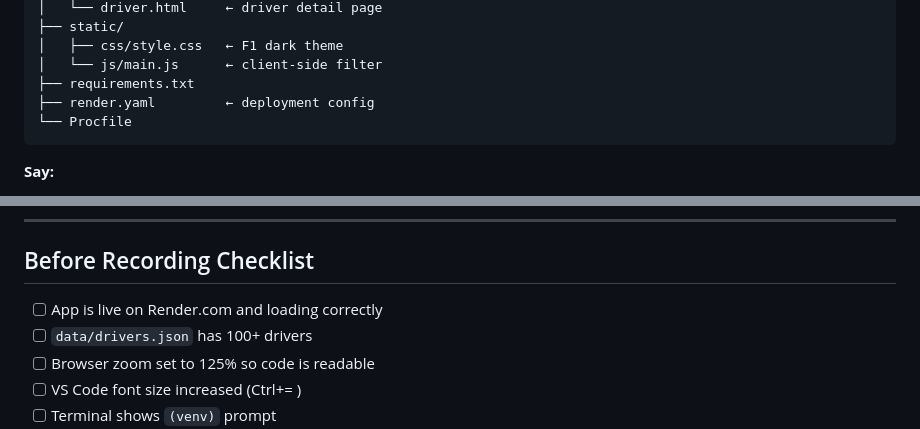
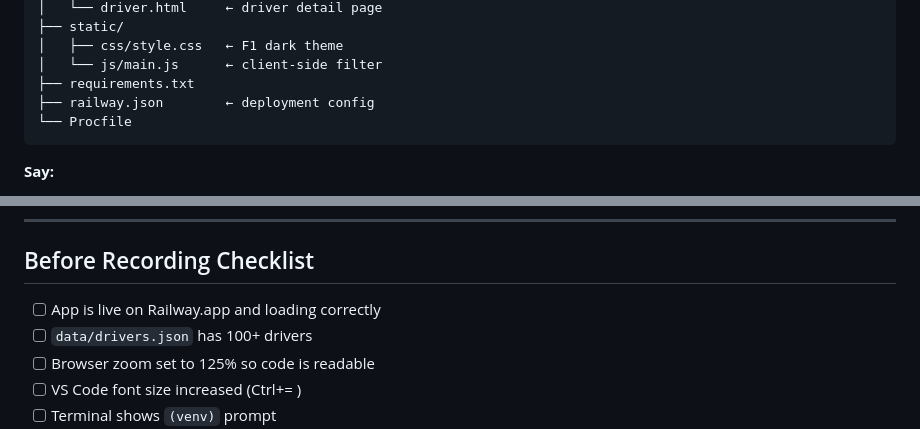
Before and after one commit to winthawdaraung/ToC_Crawler, a Markdown page: presentation.md, 2 parts joined by grey strips. Rendered like a GitHub page.

````diff
--- a/presentation.md
+++ b/presentation.md
@@ -59,7 +59,7 @@ ToC_Crawler/
 │   ├── css/style.css   ← F1 dark theme
 │   └── js/main.js      ← client-side filter
 ├── requirements.txt
-├── render.yaml         ← deployment config
+├── railway.json        ← deployment config
 └── Procfile
 ```
 
@@ -389,7 +389,7 @@ Technologies:
 
 ## Before Recording Checklist
 
-- [ ] App is live on Render.com and loading correctly
+- [ ] App is live on Railway.app and loading correctly
 - [ ] `data/drivers.json` has 100+ drivers
 - [ ] Browser zoom set to 125% so code is readable
 - [ ] VS Code font size increased (Ctrl+= )
````
Also changed, not shown: other parts of presentation.md (+10 -10 lines), README.md (+5 -4 lines).
